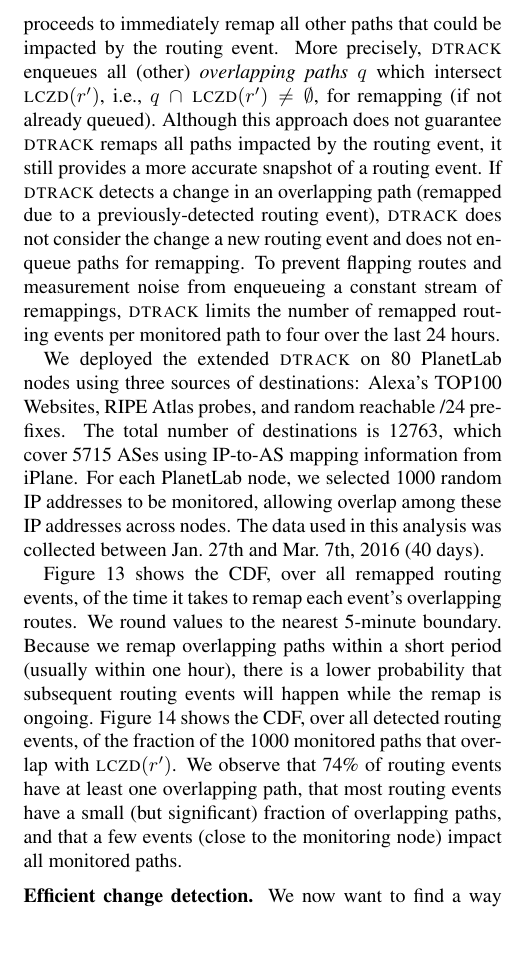
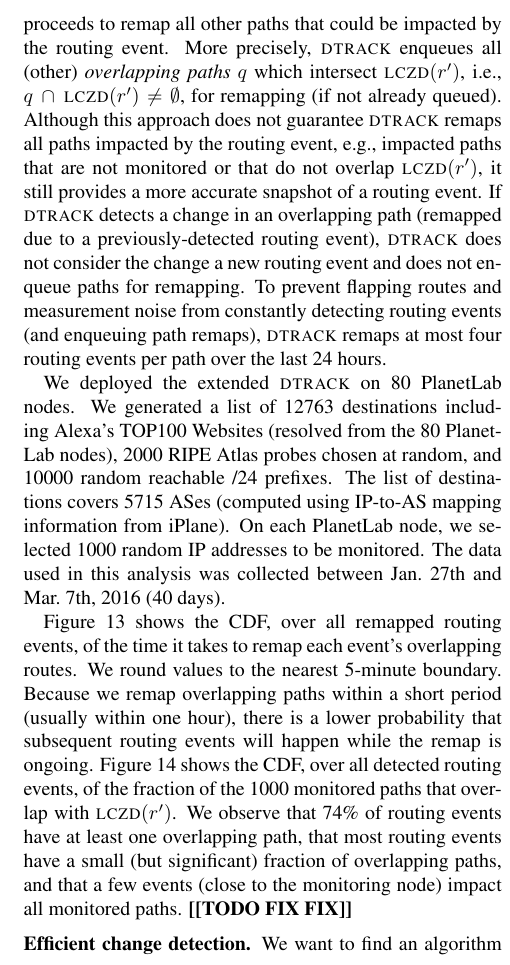
Before and after one commit to gian-teixeira/tmp_remaprt, a LaTeX paper (papers/current/paper.tex, which reads papers/current/patching.tex): part of one column of page 7 of 9, cut so that both start at the same text, the shorter picture padded with empty space. Compiled offline with pdfLaTeX.

Commit message:
pass on april 15th

```diff
--- a/papers/current/patching.tex
+++ b/papers/current/patching.tex
@@ -64,29 +64,31 @@ immediately if there are no ongoing remaps).  We extended \dtrack{}
 to collect data to study techniques for remapping paths after
 detection of a \emph{routing event}.  After remapping of path
 $p_{i-1}$ is complete, our extended \dtrack{} computes $\lczd(r')$
-and proceeds to immediately remap all other paths that could be
-impacted by the routing event.  More precisely, \dtrack{} enqueues
-all (other) \emph{overlapping paths} $q$ which intersect
-$\lczd(r')$, i.e., $q\, \cap\,\lczd(r') \ne \emptyset$, for
-remapping (if not already queued).  Although this approach does not
-guarantee \dtrack{} remaps all paths impacted by the routing event,
-it still provides a more accurate snapshot of a routing event.  If
-\dtrack{} detects a change in an overlapping path (remapped due to
+and proceeds to remap all other paths that could be impacted by the
+routing event.  More precisely, \dtrack{} enqueues all (other)
+\emph{overlapping paths} $q$ which intersect $\lczd(r')$, i.e., $q\,
+\cap\,\lczd(r') \ne \emptyset$, for remapping (if not already
+queued).  Although this approach does not guarantee \dtrack{} remaps
+all paths impacted by the routing event, e.g., impacted paths that
+are not monitored or that do not overlap $\lczd(r')$, it still
+provides a more accurate snapshot of a routing event.  If \dtrack{}
+detects a change in an overlapping path (remapped due to
 a previously-detected routing event), \dtrack{} does not consider
 the change a new routing event and does not enqueue paths for
 remapping.  To prevent flapping routes and measurement noise from
-enqueueing a constant stream of remappings, \dtrack{} limits the
-number of remapped routing events per monitored path to four over
-the last 24~hours.
+constantly detecting routing events (and enqueuing path remaps),
+\dtrack{} remaps at most four routing events per path over the last
+24~hours.
 
-We deployed the extended \dtrack{} on 80 PlanetLab nodes using three
-sources of destinations: Alexa's TOP100 Websites,  RIPE Atlas
-probes, and random reachable /24 prefixes. The total number of
-destinations is 12763, which cover 5715 ASes using IP-to-AS mapping
-information from iPlane. For each PlanetLab node, we selected 1000
-random IP addresses to be monitored, allowing overlap among these IP
-addresses across nodes. The data used in this analysis was collected
-between Jan.~27th and Mar.~7th, 2016 (40 days).
+We deployed the extended \dtrack{} on 80 PlanetLab nodes. We
+generated a list of 12763 destinations including Alexa's TOP100
+Websites (resolved from the 80 PlanetLab nodes), 2000 RIPE Atlas
+probes chosen at random, and 10000 random reachable /24 prefixes.
+The list of destinations covers 5715 ASes (computed using IP-to-AS
+mapping information from iPlane). On each PlanetLab node, we
+selected 1000 random IP addresses to be monitored.  The data used in
+this analysis was collected between Jan.~27th and Mar.~7th, 2016 (40
+days).
 
 % Let us denote the routing event by $E(p_{i-1})$ and let
 % $D(E(p_{i-1}))$ be the time spent to remap all overlapping routes.
@@ -103,6 +105,5 @@ that overlap with $\lczd(r')$.  We observe that 74\% of routing
 events have at least one overlapping path, that most routing events
 have a small (but significant) fraction of overlapping paths, and
 that a few events (close to the monitoring node) impact all
-monitored paths.
+monitored paths. \ed{TODO FIX FIX}
 
-\paragraphnd{Efficient change detection.}  We now want to find a way
@@ -121 +110,2 @@ hops in $O(\lczd(r'), q)$, denoted by \emph{candidate probing
-set} $\cps(q)$, which detects all changes (if any) related to $O$ in an
+\paragraphnd{Efficient change detection.}  We want to find an
+algorithm to identify whether an overlapping path has changed or
@@ -124,0 +123 @@ in the information from the routing event.
+q)$, denoted by \emph{candidate probing set} $\cps(q)$, which
```
Also changed, not shown: papers/current/paper.tex (+17 -20 lines), papers/current/patching.tex (30 more changed lines).
